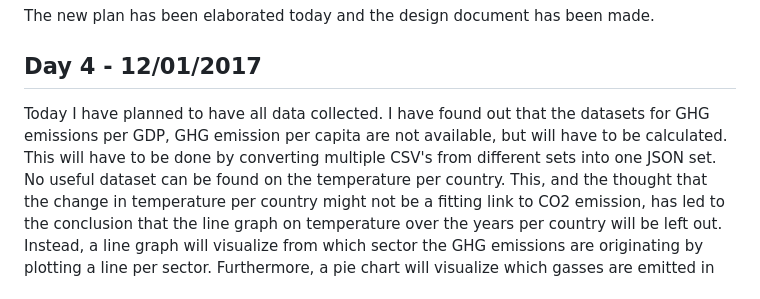
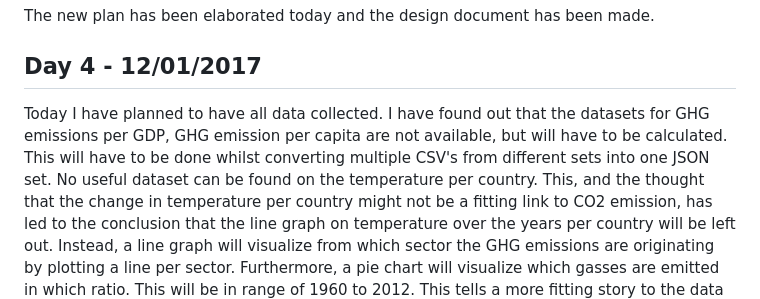
Before and after one commit to nigelvanherwijnen/programmeerproject, a Markdown page: PROCESS.md, the part around the change printed below. Drawn GitHub-style.

```diff
--- a/PROCESS.md
+++ b/PROCESS.md
@@ -12,5 +12,5 @@ The last page will include information on the way energy is produced. This means
 The new plan has been elaborated today and the design document has been made.
 
 ## Day 4 - 12/01/2017
-Today I have planned to have all data collected. I have found out that the datasets for GHG emissions per GDP, GHG emission per capita are not available, but will have to be calculated. This will have to be done by converting multiple CSV's from different sets into one JSON set.
+Today I have planned to have all data collected. I have found out that the datasets for GHG emissions per GDP, GHG emission per capita are not available, but will have to be calculated. This will have to be done whilst converting multiple CSV's from different sets into one JSON set.
 No useful dataset can be found on the temperature per country. This, and the thought that the change in temperature per country might not be a fitting link to CO2 emission, has led to the conclusion that the line graph on temperature over the years per country will be left out. Instead, a line graph will visualize from which sector the GHG emissions are originating by plotting a line per sector. Furthermore, a pie chart will visualize which gasses are emitted in which ratio. This will be in range of 1960 to 2012. This tells a more fitting story to the data in the world map.
```
Also changed, not shown: other parts of PROCESS.md (+1 -1 lines), DESIGN.md (+20 -4 lines), doc/CO2_emission_page_v3.jpg (added), 1 other file.
